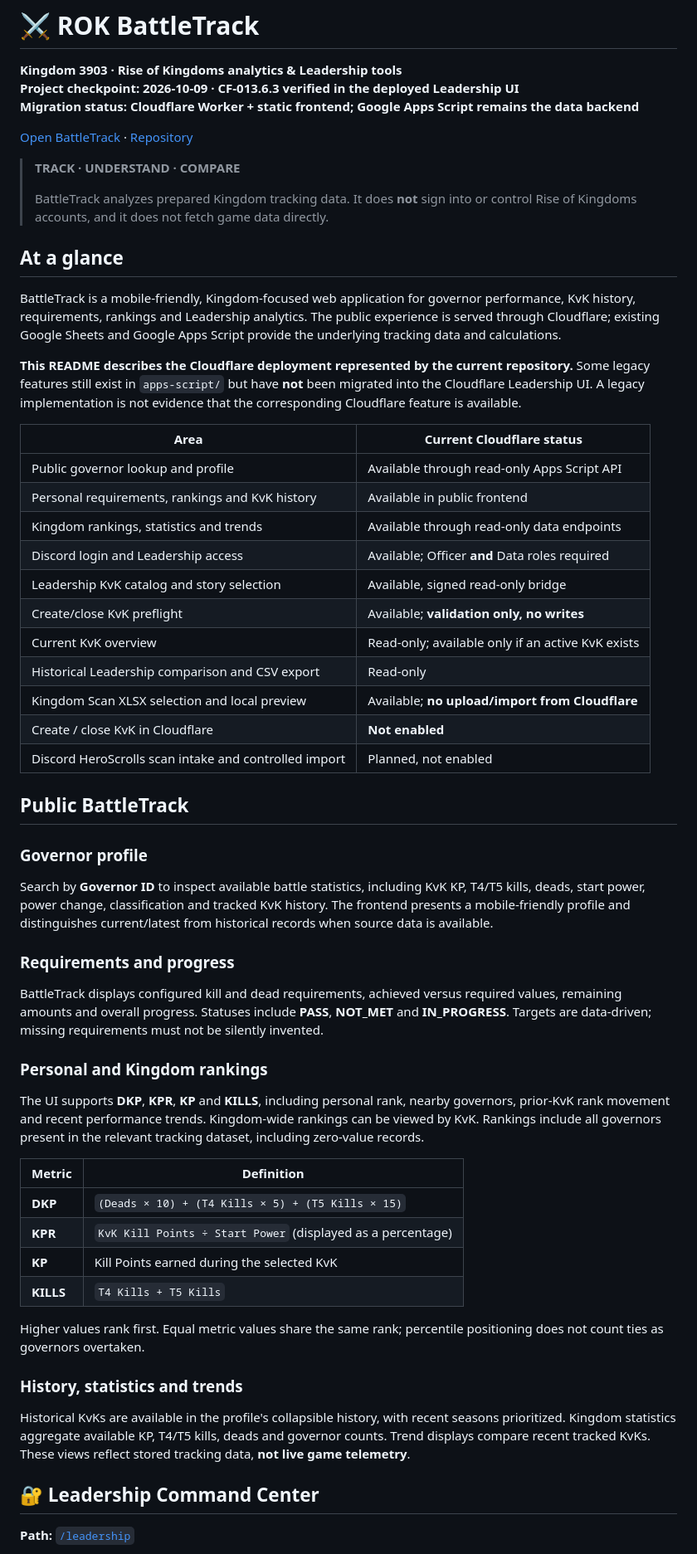
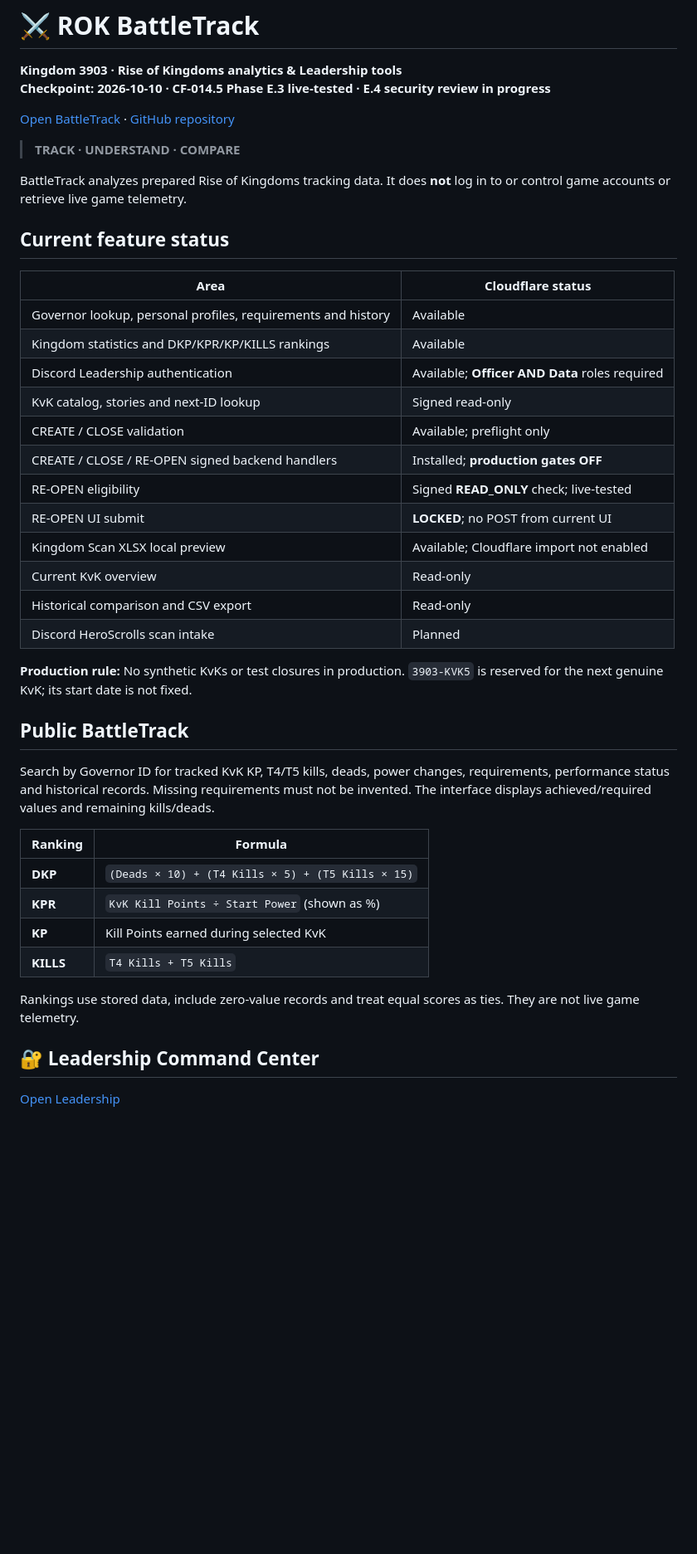
Before and after one commit to ROK-Lagertha/rok-battletrack, a Markdown page: README.md, the part around one of its changes. Shown at 83% size. Rendered like a GitHub page; blank space fills up the shorter version.

```diff
--- a/README.md
+++ b/README.md
@@ -1,63 +1,47 @@
 # ⚔️ ROK BattleTrack
 
 **Kingdom 3903 · Rise of Kingdoms analytics & Leadership tools**
-**Project checkpoint: 2026-10-09 · CF-013.6.3 verified in the deployed Leadership UI**
-**Migration status: Cloudflare Worker + static frontend; Google Apps Script remains the data backend**
+**Checkpoint: 2026-10-10 · CF-014.5 Phase E.3 live-tested · E.4 security review in progress**
 
-[Open BattleTrack](https://rok-battletrack.jici1203.workers.dev/) · [Repository](https://github.com/ROK-Lagertha/rok-battletrack)
+[Open BattleTrack](https://rok-battletrack.jici1203.workers.dev/) · [GitHub repository](https://github.com/ROK-Lagertha/rok-battletrack)
 
 > **TRACK · UNDERSTAND · COMPARE**
->
-> BattleTrack analyzes prepared Kingdom tracking data. It does **not** sign into or control Rise of Kingdoms accounts, and it does not fetch game data directly.
 
-## At a glance
+BattleTrack analyzes prepared Rise of Kingdoms tracking data. It does **not** log in to or control game accounts or retrieve live game telemetry.
 
-BattleTrack is a mobile-friendly, Kingdom-focused web application for governor performance, KvK history, requirements, rankings and Leadership analytics. The public experience is served through Cloudflare; existing Google Sheets and Google Apps Script provide the underlying tracking data and calculations.
+## Current feature status
 
-**This README describes the Cloudflare deployment represented by the current repository.** Some legacy features still exist in `apps-script/` but have **not** been migrated into the Cloudflare Leadership UI. A legacy implementation is not evidence that the corresponding Cloudflare feature is available.
+| Area | Cloudflare status |
+| --- | --- |
+| Governor lookup, personal profiles, requirements and history | Available |
+| Kingdom statistics and DKP/KPR/KP/KILLS rankings | Available |
+| Discord Leadership authentication | Available; **Officer AND Data** roles required |
+| KvK catalog, stories and next-ID lookup | Signed read-only |
+| CREATE / CLOSE validation | Available; preflight only |
+| CREATE / CLOSE / RE-OPEN signed backend handlers | Installed; **production gates OFF** |
+| RE-OPEN eligibility | Signed **READ_ONLY** check; live-tested |
+| RE-OPEN UI submit | **LOCKED**; no POST from current UI |
+| Kingdom Scan XLSX local preview | Available; Cloudflare import not enabled |
+| Current KvK overview | Read-only |
+| Historical comparison and CSV export | Read-only |
+| Discord HeroScrolls scan intake | Planned |
 
-| Area | Current Cloudflare status |
-| --- | --- |
-| Public governor lookup and profile | Available through read-only Apps Script API |
-| Personal requirements, rankings and KvK history | Available in public frontend |
-| Kingdom rankings, statistics and trends | Available through read-only data endpoints |
-| Discord login and Leadership access | Available; Officer **and** Data roles required |
-| Leadership KvK catalog and story selection | Available, signed read-only bridge |
-| Create/close KvK preflight | Available; **validation only, no writes** |
-| Current KvK overview | Read-only; available only if an active KvK exists |
-| Historical Leadership comparison and CSV export | Read-only |
-| Kingdom Scan XLSX selection and local preview | Available; **no upload/import from Cloudflare** |
-| Create / close KvK in Cloudflare | **Not enabled** |
-| Discord HeroScrolls scan intake and controlled import | Planned, not enabled |
+**Production rule:** No synthetic KvKs or test closures in production. `3903-KVK5` is reserved for the next genuine KvK; its start date is not fixed.
 
 ## Public BattleTrack
 
-### Governor profile
+Search by Governor ID for tracked KvK KP, T4/T5 kills, deads, power changes, requirements, performance status and historical records. Missing requirements must not be invented. The interface displays achieved/required values and remaining kills/deads.
 
-Search by **Governor ID** to inspect available battle statistics, including KvK KP, T4/T5 kills, deads, start power, power change, classification and tracked KvK history. The frontend presents a mobile-friendly profile and distinguishes current/latest from historical records when source data is available.
-
-### Requirements and progress
-
-BattleTrack displays configured kill and dead requirements, achieved versus required values, remaining amounts and overall progress. Statuses include **PASS**, **NOT_MET** and **IN_PROGRESS**. Targets are data-driven; missing requirements must not be silently invented.
-
-### Personal and Kingdom rankings
-
-The UI supports **DKP**, **KPR**, **KP** and **KILLS**, including personal rank, nearby governors, prior-KvK rank movement and recent performance trends. Kingdom-wide rankings can be viewed by KvK. Rankings include all governors present in the relevant tracking dataset, including zero-value records.
-
-| Metric | Definition |
+| Ranking | Formula |
 | --- | --- |
 | **DKP** | `(Deads × 10) + (T4 Kills × 5) + (T5 Kills × 15)` |
-| **KPR** | `KvK Kill Points ÷ Start Power` (displayed as a percentage) |
-| **KP** | Kill Points earned during the selected KvK |
+| **KPR** | `KvK Kill Points ÷ Start Power` (shown as %) |
+| **KP** | Kill Points earned during selected KvK |
 | **KILLS** | `T4 Kills + T5 Kills` |
 
-Higher values rank first. Equal metric values share the same rank; percentile positioning does not count ties as governors overtaken.
-
-### History, statistics and trends
-
-Historical KvKs are available in the profile's collapsible history, with recent seasons prioritized. Kingdom statistics aggregate available KP, T4/T5 kills, deads and governor counts. Trend displays compare recent tracked KvKs. These views reflect stored tracking data, **not live game telemetry**.
+Rankings use stored data, include zero-value records and treat equal scores as ties. They are not live game telemetry.
 
 ## 🔐 Leadership Command Center
 
-**Path:** [`/leadership`](https://rok-battletrack.jici1203.workers.dev/leadership)
+[Open Leadership](https://rok-battletrack.jici1203.workers.dev/leadership)
 
```
Also changed, not shown: other parts of README.md (+82 -101 lines), docs/CHANGELOG-ENTRY-2026-10-10.md (added, +9 -0 lines).
